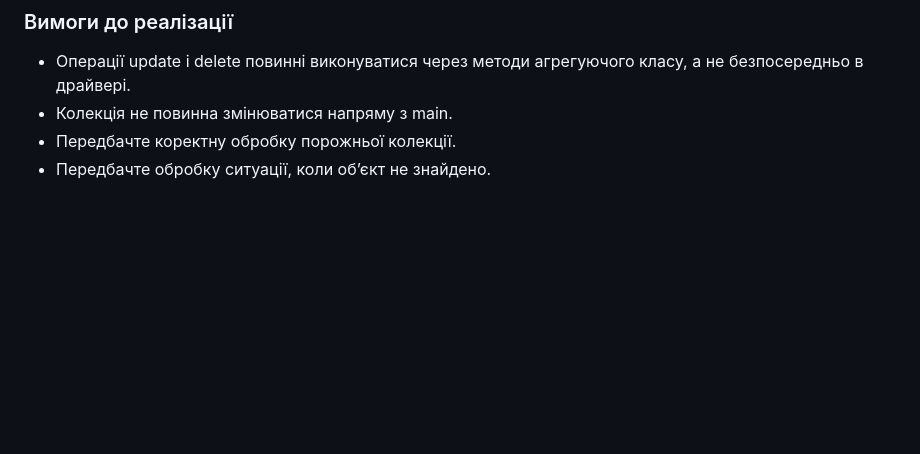
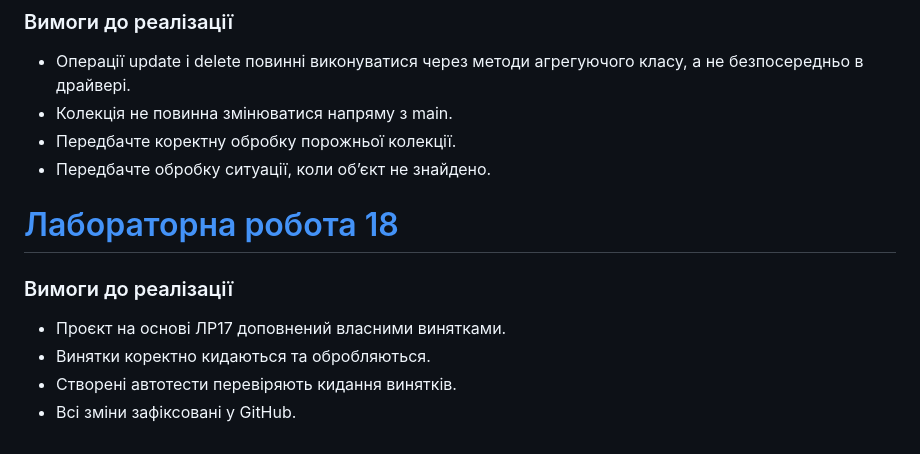
Before and after one commit to BohdanSharubin/java-university-project, a Markdown page: README.md, the part around the change. Rendered like a GitHub page; blank space fills up the shorter version.

```diff
--- a/README.md
+++ b/README.md
@@ -101,3 +101,9 @@ uuid = UUID.randomUUID();
 - Колекція не повинна змінюватися напряму з main.
 - Передбачте коректну обробку порожньої колекції.
 - Передбачте обробку ситуації, коли об’єкт не знайдено.
+# [Лабораторна робота 18](https://github.com/BohdanSharubin/java-university-project/tree/lab18)
+### Вимоги до реалізації
+- Проєкт на основі ЛР17 доповнений власними винятками.
+- Винятки коректно кидаються та обробляються.
+- Створені автотести перевіряють кидання винятків.
+- Всі зміни зафіксовані у GitHub.
```
